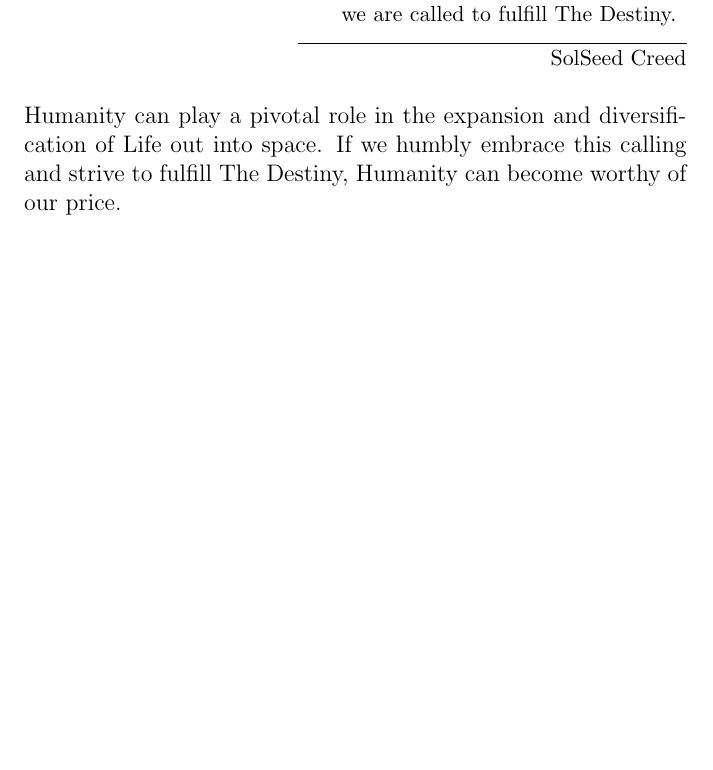
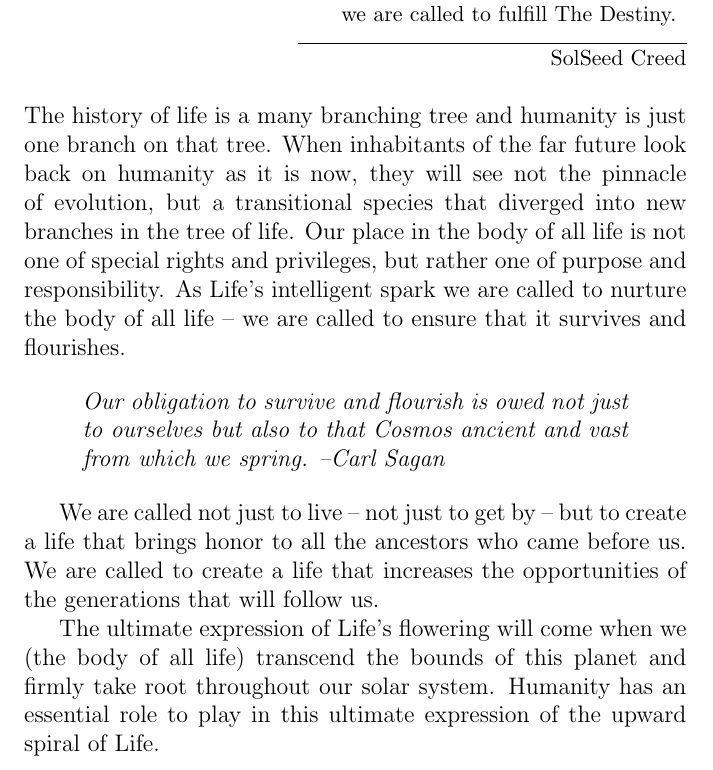
Before and after one commit to SolSeed/a-book-of-life, a LaTeX thesis (main.tex): part of page 47 of 80, cut so that both start at the same text, the shorter picture padded with empty space. Compiled offline with pdfLaTeX.

Commit message:
Tweak The Destiny chapter

```diff
--- a/main.tex
+++ b/main.tex
@@ -580,13 +580,30 @@
   \tab we are called to fulfill The Destiny.
 }{SolSeed Creed}
 
-\noindent Humanity can play a pivotal role in the expansion and diversification
-of Life out into space. If we humbly embrace this calling and strive to fulfill
-The Destiny, Humanity can become worthy of our price.
+\noindent The history of life is a many branching tree and humanity is just one
+branch on that tree. When inhabitants of the far future look back on humanity
+as it is now, they will see not the pinnacle of evolution, but a transitional
+species that diverged into new branches in the tree of life. Our place in the
+body of all life is not one of special rights and privileges, but rather one of
+purpose and responsibility. As Life's intelligent spark we are called to
+nurture the body of all life -- we are called to ensure that it survives and
+flourishes.
 
+\begin{quote}
+\em
+Our obligation to survive and flourish is owed not just to ourselves but also
+to that Cosmos ancient and vast from which we spring. --Carl Sagan
+\end{quote}
 
+We are called not just to live -- not just to get by -- but to create a life
+that brings honor to all the ancestors who came before us. We are called to
+create a life that increases the opportunities of the generations that will
+follow us.
 
-
+The ultimate expression of Life's flowering will come when we (the body of all
+life) transcend the bounds of this planet and firmly take root throughout our
+solar system. Humanity has an essential role to play in this ultimate
+expression of the upward spiral of Life.
 
 \chapter{Death is a Friend to Evolution}
 
```
